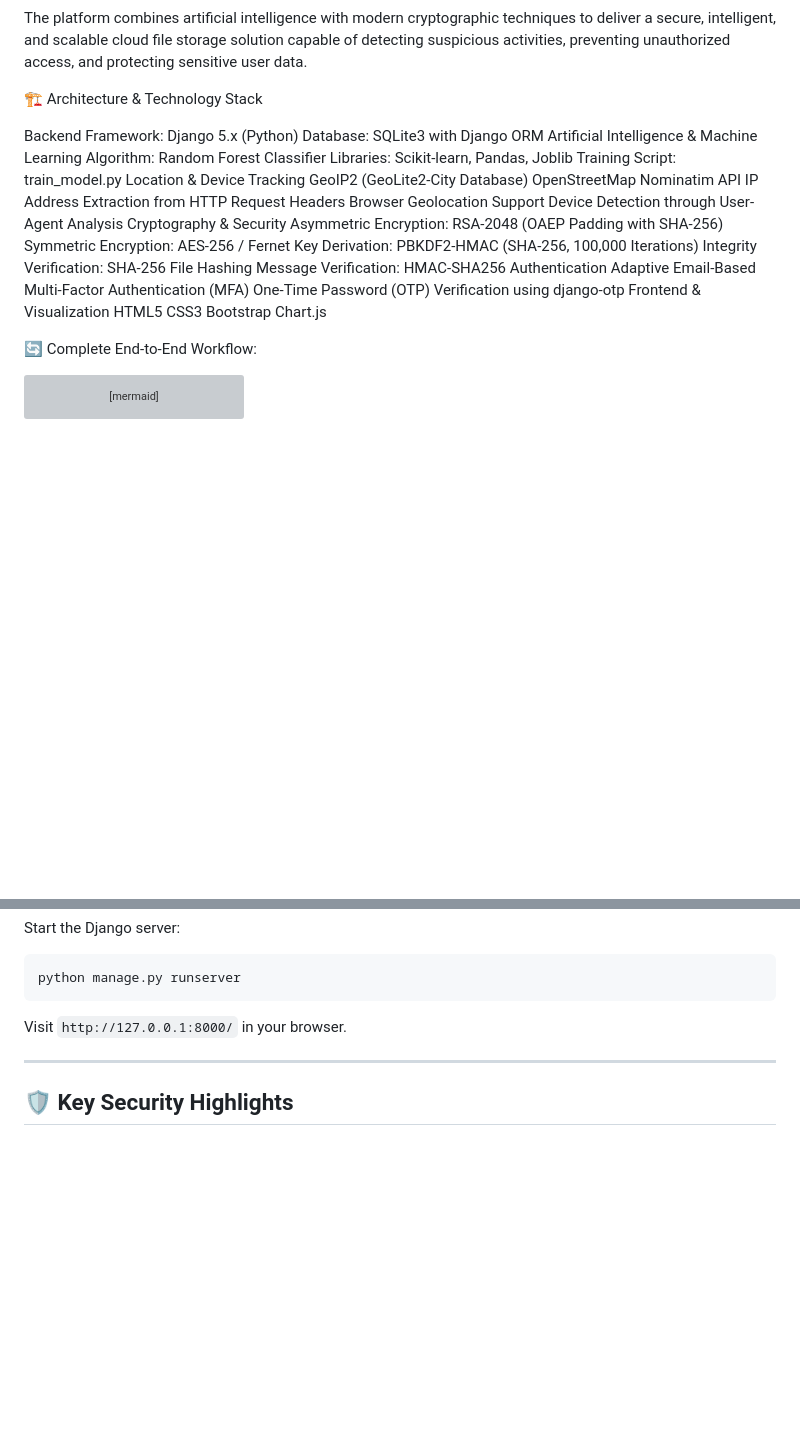
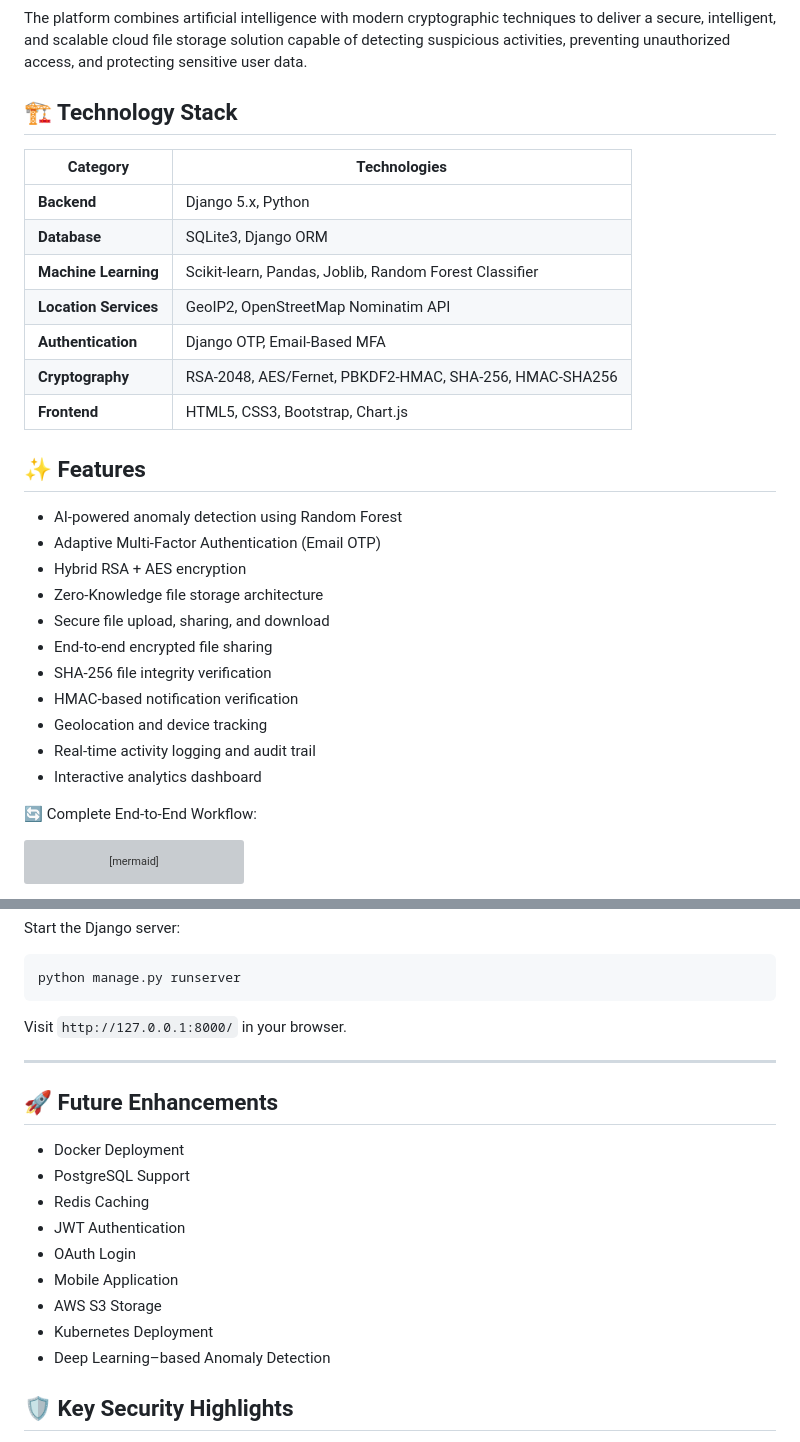
Before and after one commit to mughalbilal08/AI-Powered-Anomaly-Detection-Secure-Hybrid-Cryptographic-File-Storage-Platform, a Markdown page: README.md, 2 parts joined by grey strips. Rendered like a GitHub page; blank space fills up the shorter version; grey boxes are pictures that could not be loaded.

```diff
--- a/README.md
+++ b/README.md
@@ -9,35 +9,31 @@ To guarantee maximum data confidentiality, the platform employs a Zero-Knowledge
 
 The platform combines artificial intelligence with modern cryptographic techniques to deliver a secure, intelligent, and scalable cloud file storage solution capable of detecting suspicious activities, preventing unauthorized access, and protecting sensitive user data.
 
-🏗️ Architecture & Technology Stack
+ ## 🏗️ Technology Stack
 
-Backend
-Framework: Django 5.x (Python)
-Database: SQLite3 with Django ORM
-Artificial Intelligence & Machine Learning
-Algorithm: Random Forest Classifier
-Libraries: Scikit-learn, Pandas, Joblib
-Training Script: train_model.py
-Location & Device Tracking
-GeoIP2 (GeoLite2-City Database)
-OpenStreetMap Nominatim API
-IP Address Extraction from HTTP Request Headers
-Browser Geolocation Support
-Device Detection through User-Agent Analysis
-Cryptography & Security
-Asymmetric Encryption: RSA-2048 (OAEP Padding with SHA-256)
-Symmetric Encryption: AES-256 / Fernet
-Key Derivation: PBKDF2-HMAC (SHA-256, 100,000 Iterations)
-Integrity Verification: SHA-256 File Hashing
-Message Verification: HMAC-SHA256
-Authentication
-Adaptive Email-Based Multi-Factor Authentication (MFA)
-One-Time Password (OTP) Verification using django-otp
-Frontend & Visualization
-HTML5
-CSS3
-Bootstrap
-Chart.js
+| Category | Technologies |
+|----------|--------------|
+| **Backend** | Django 5.x, Python |
+| **Database** | SQLite3, Django ORM |
+| **Machine Learning** | Scikit-learn, Pandas, Joblib, Random Forest Classifier |
+| **Location Services** | GeoIP2, OpenStreetMap Nominatim API |
+| **Authentication** | Django OTP, Email-Based MFA |
+| **Cryptography** | RSA-2048, AES/Fernet, PBKDF2-HMAC, SHA-256, HMAC-SHA256 |
+| **Frontend** | HTML5, CSS3, Bootstrap, Chart.js |
+
+## ✨ Features
+
+- AI-powered anomaly detection using Random Forest
+- Adaptive Multi-Factor Authentication (Email OTP)
+- Hybrid RSA + AES encryption
+- Zero-Knowledge file storage architecture
+- Secure file upload, sharing, and download
+- End-to-end encrypted file sharing
+- SHA-256 file integrity verification
+- HMAC-based notification verification
+- Geolocation and device tracking
+- Real-time activity logging and audit trail
+- Interactive analytics dashboard
 
 🔄 Complete End-to-End Workflow:
 
@@ -161,6 +157,18 @@ Visit `http://127.0.0.1:8000/` in your browser.
 
 ---
 
+## 🚀 Future Enhancements
+
+- Docker Deployment
+- PostgreSQL Support
+- Redis Caching
+- JWT Authentication
+- OAuth Login
+- Mobile Application
+- AWS S3 Storage
+- Kubernetes Deployment
+- Deep Learning–based Anomaly Detection
+
 ## 🛡️ Key Security Highlights
 
 1. **Zero-Knowledge Architecture:** Server baseline storage never contains plaintext files or unencrypted private keys.
```
